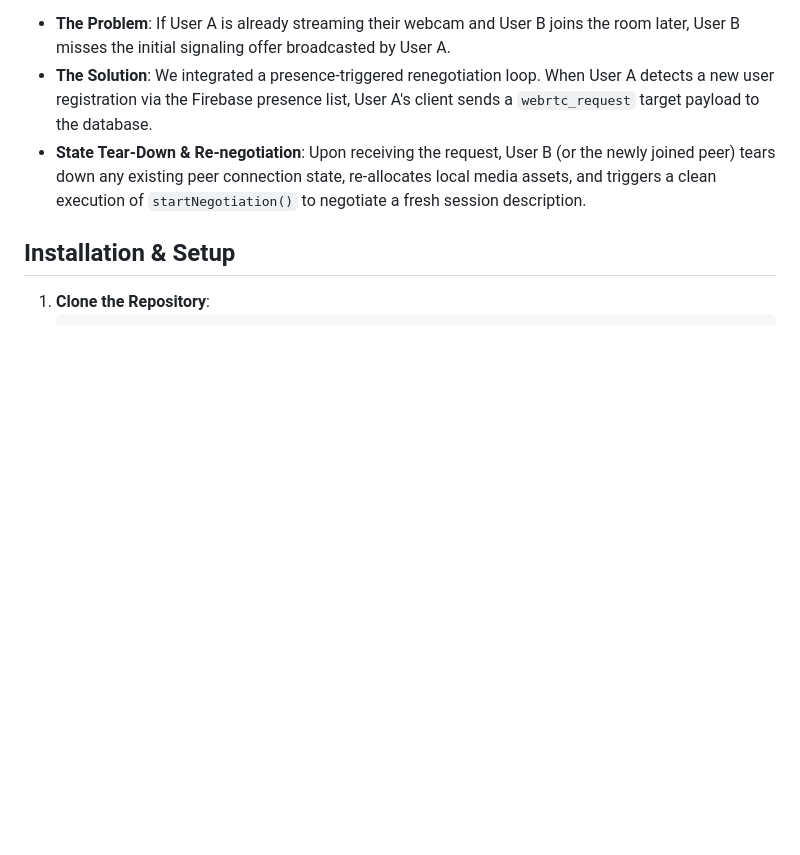
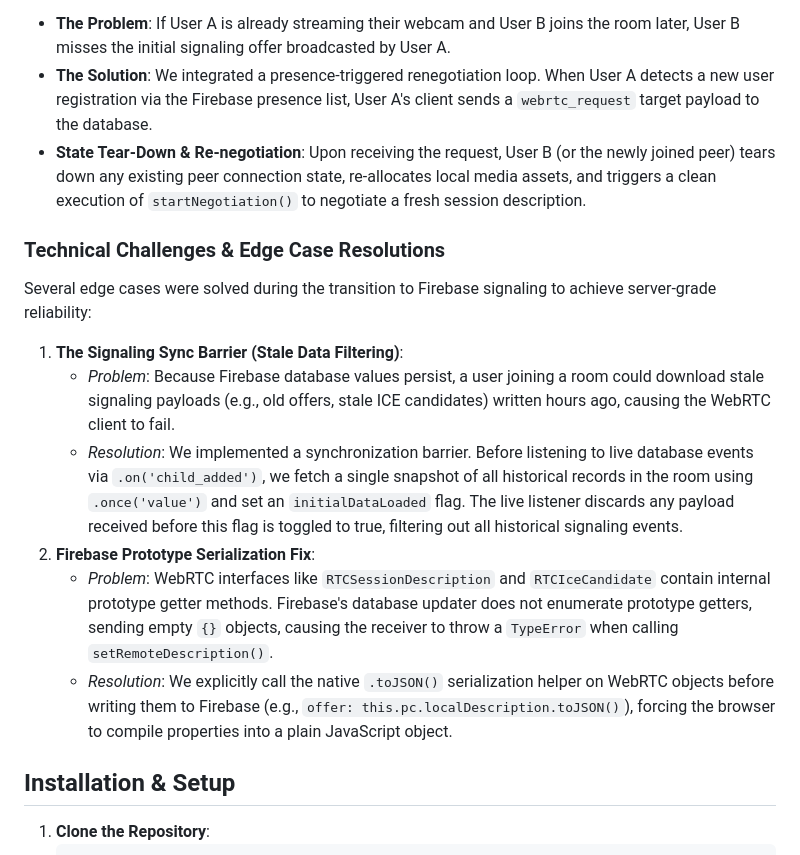
Before and after one commit to hedoescode-mayank/secure-chat-ws, a Markdown page: README.md, the part around the change. GitHub-like rendering; blank space fills up the shorter version.

Commit message:
docs: document synchronization barrier and prototype serialization fixes

```diff
--- a/README.md
+++ b/README.md
@@ -41,6 +41,15 @@ A major challenge with static, serverless WebRTC signaling is handling peers tha
 - **The Problem**: If User A is already streaming their webcam and User B joins the room later, User B misses the initial signaling offer broadcasted by User A.
 - **The Solution**: We integrated a presence-triggered renegotiation loop. When User A detects a new user registration via the Firebase presence list, User A's client sends a `webrtc_request` target payload to the database.
 - **State Tear-Down & Re-negotiation**: Upon receiving the request, User B (or the newly joined peer) tears down any existing peer connection state, re-allocates local media assets, and triggers a clean execution of `startNegotiation()` to negotiate a fresh session description.
+
+### Technical Challenges & Edge Case Resolutions
+Several edge cases were solved during the transition to Firebase signaling to achieve server-grade reliability:
+1. **The Signaling Sync Barrier (Stale Data Filtering)**:
+   - *Problem*: Because Firebase database values persist, a user joining a room could download stale signaling payloads (e.g., old offers, stale ICE candidates) written hours ago, causing the WebRTC client to fail.
+   - *Resolution*: We implemented a synchronization barrier. Before listening to live database events via `.on('child_added')`, we fetch a single snapshot of all historical records in the room using `.once('value')` and set an `initialDataLoaded` flag. The live listener discards any payload received before this flag is toggled to true, filtering out all historical signaling events.
+2. **Firebase Prototype Serialization Fix**:
+   - *Problem*: WebRTC interfaces like `RTCSessionDescription` and `RTCIceCandidate` contain internal prototype getter methods. Firebase's database updater does not enumerate prototype getters, sending empty `{}` objects, causing the receiver to throw a `TypeError` when calling `setRemoteDescription()`.
+   - *Resolution*: We explicitly call the native `.toJSON()` serialization helper on WebRTC objects before writing them to Firebase (e.g., `offer: this.pc.localDescription.toJSON()`), forcing the browser to compile properties into a plain JavaScript object.
 
 ## Installation & Setup
 1. **Clone the Repository**:
```
